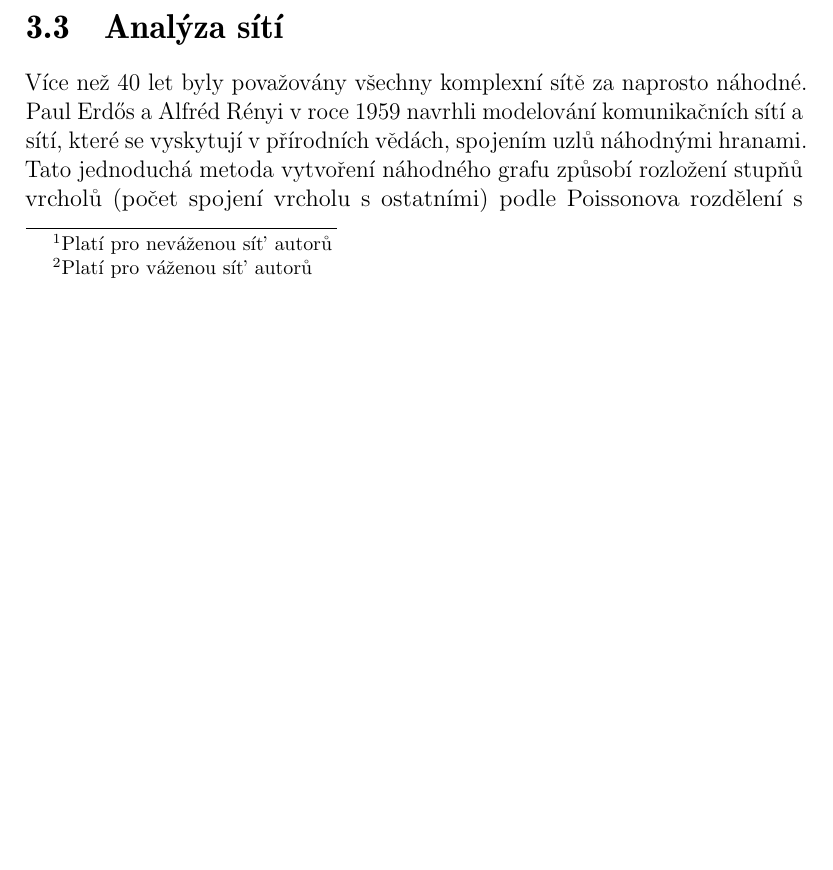
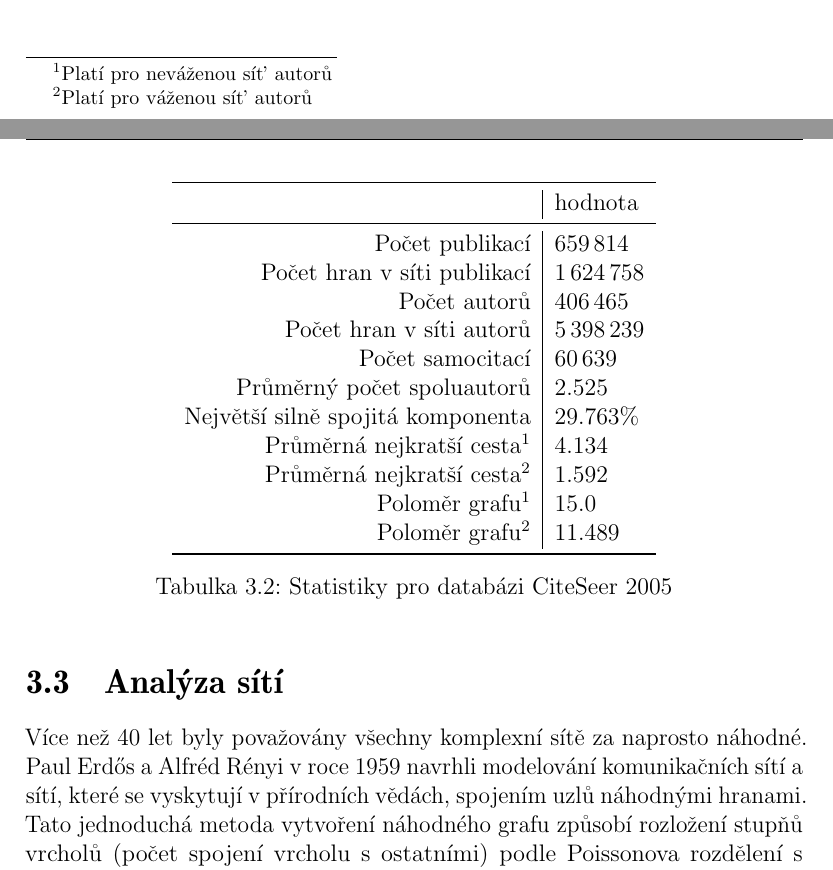
Before and after one commit to burtgulash/bc, a LaTeX thesis (doc/thesis.tex): part of page 13 of 47 before the commit and two parts of pages 13 and 14 of 47 after it, the two joined at a grey line, cut so that both start at the same text, the shorter picture padded with empty space. Compiled offline with pdfLaTeX.

Commit message:
citeseer pridavam tabule

```diff
--- a/doc/thesis.tex
+++ b/doc/thesis.tex
@@ -345,6 +345,31 @@ automatizovaný systém shromažďování publikací a autonomní indexace citac
 nich obsažených. Publikace jsou zejména z oboru informatiky a informační vědy.
 V dnešní době obsahuje přes dva miliony dokumentů s téměř dvěma miliony autorů
 a čtyřiceti miliony citací. Zde používáme verzi z roku 2005.
+
+\begin{table}[!ht]
+\begin{center}
+\begin{tabular}{r|l}
+\toprule
+& hodnota \\
+\midrule
+Počet publikací & 659\,814 \\
+Počet hran v síti publikací & 1\,624\,758 \\
+Počet autorů & 406\,465 \\
+Počet hran v síti autorů & 5\,398\,239 \\
+Počet samocitací & 60\,639 \\
+Průměrný počet spoluautorů & 2.525 \\
+Největší silně spojitá komponenta & 29.763\% \\
+Průměrná nejkratší cesta\footnotemark[1] & 4.134 \\
+Průměrná nejkratší cesta\footnotemark[2] & 1.592 \\
+Poloměr grafu\footnotemark[1] & 15.0   \\
+Poloměr grafu\footnotemark[2] & 11.489 \\
+% Clustering coefficient & \\
+\bottomrule
+\end{tabular}
+\caption{Statistiky pro databázi CiteSeer 2005}
+\label{tab:citeseerstat}
+\end{center}
+\end{table}
 
 
 \footnotetext[1]{Platí pro neváženou síť autorů}
```
Also changed, not shown: doc/thesis.pdf, 3 other files.
